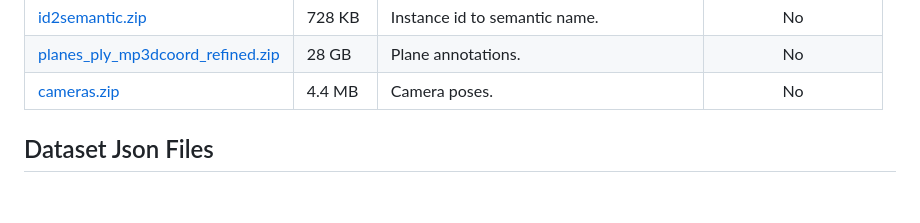
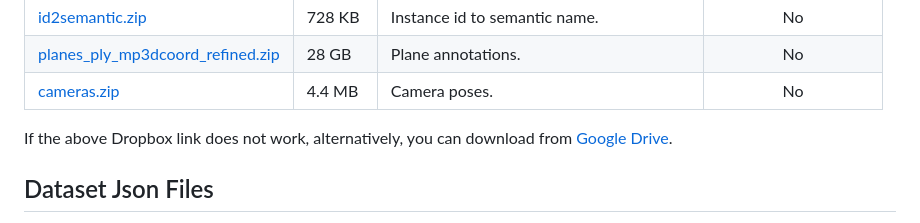
Before and after one commit to jinlinyi/SparsePlanes, a Markdown page: docs/data.md, the part around the change. Drawn GitHub-style; blank space fills up the shorter version.

Commit message:
Add alternative google drive link

```diff
--- a/docs/data.md
+++ b/docs/data.md
@@ -51,7 +51,7 @@ Preprocessed Data
 </tr>
 
 </tbody></table>
-
+If the above Dropbox link does not work, alternatively, you can download from <a href="https://drive.google.com/drive/folders/1wfsQa7AQbZzAN3D0VbLODDX8MPtRJvuC?usp=sharing">Google Drive</a>.
 
 
 Dataset Json Files
```
